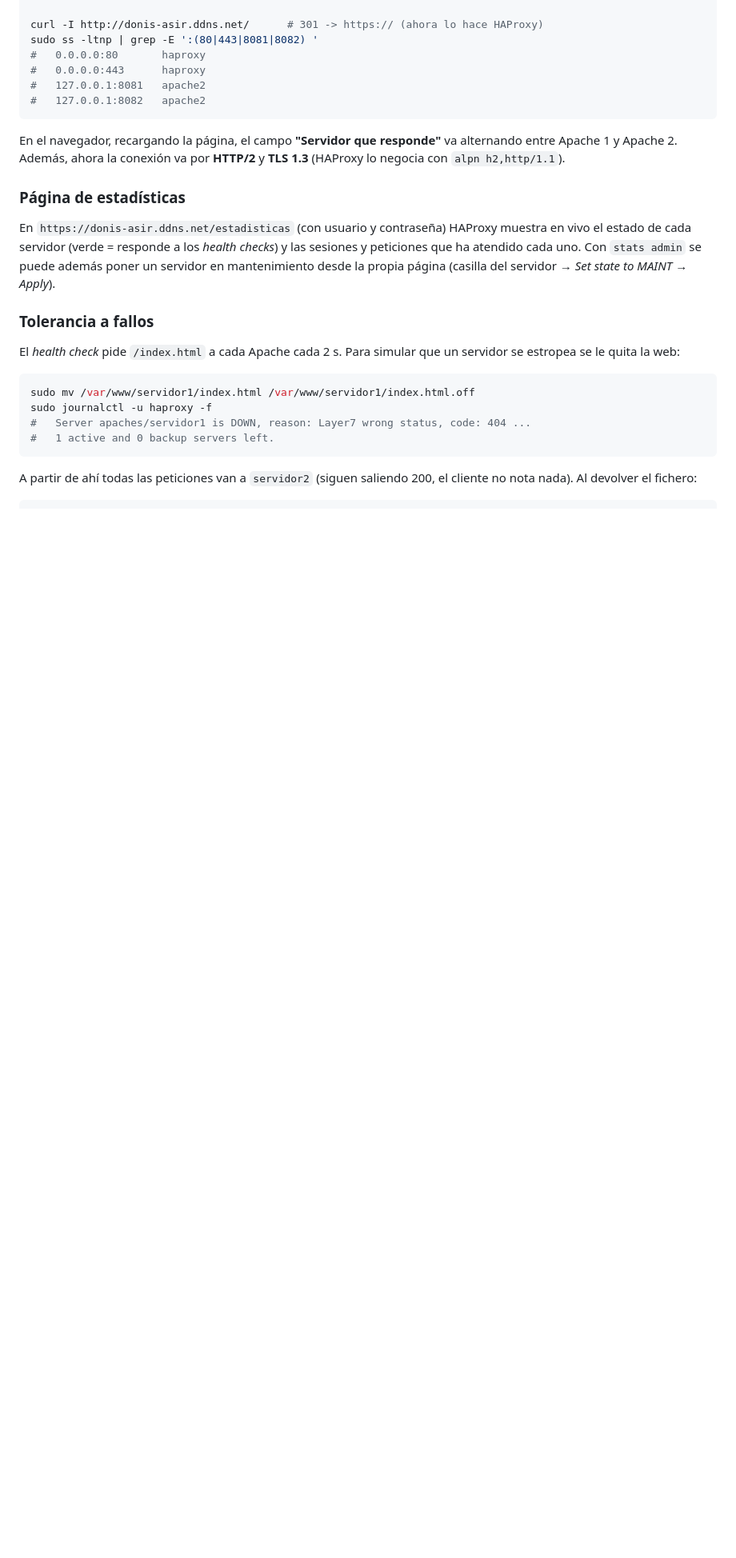
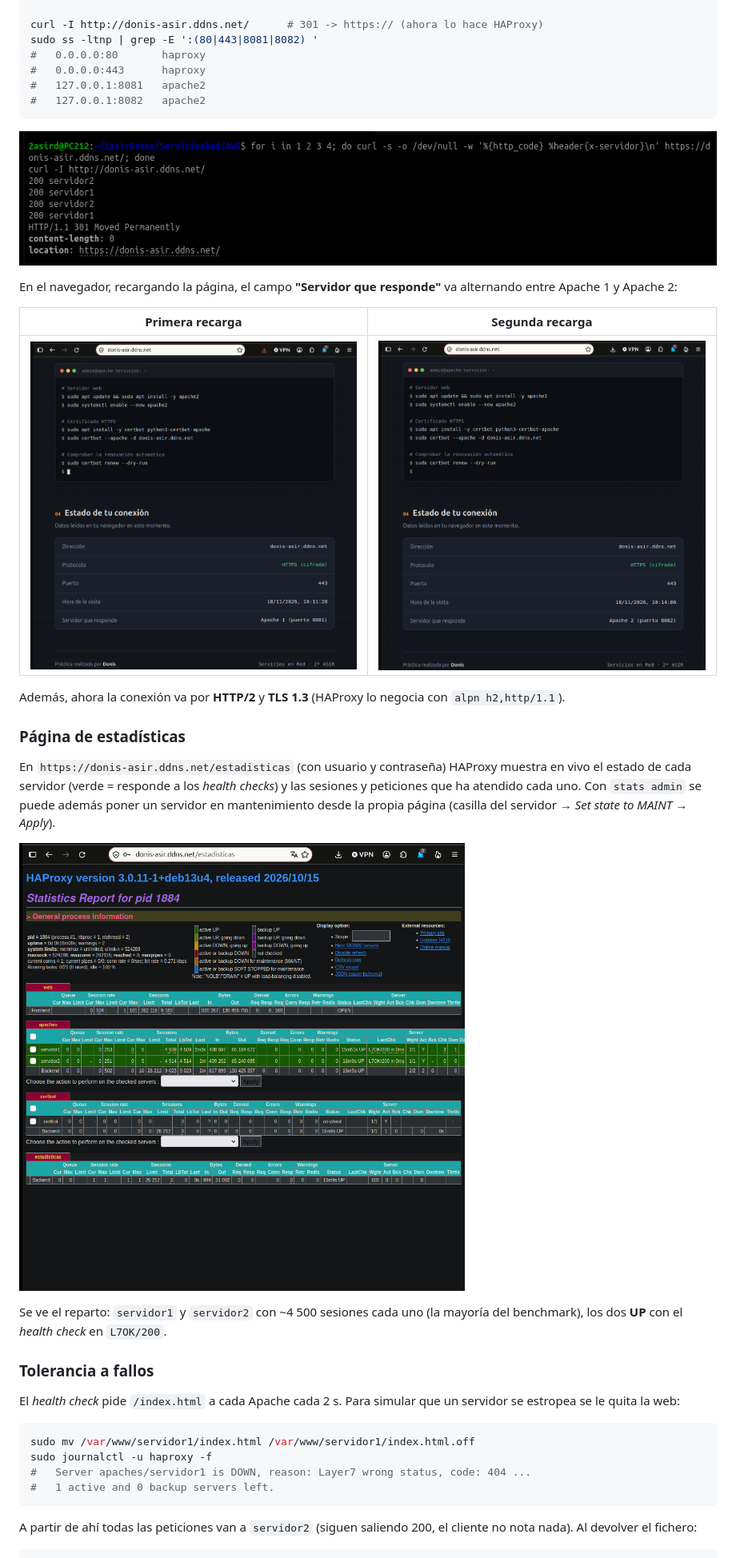
Before and after one commit to danielgonhid/apache-aws-serviciosred, a Markdown page: README.md, the part around the change. Shown at 80% size. Drawn GitHub-style; pictures changed too: capturas/alternanciaRedireccion.png (added), capturas/apache1.png (added), capturas/apache2.png (added); blank space fills up the shorter version.

Commit message:
Capturas de HAProxy: alternancia, redirección y estadísticas
Co-Authored-By: Claude Opus 5.5 <noreply@anthropic.com>

````diff
--- a/README.md
+++ b/README.md
@@ -321,8 +321,16 @@ sudo ss -ltnp | grep -E ':(80|443|8081|8082) '
 #   127.0.0.1:8082   apache2
 ```
 
+![Alternancia con curl y redirección 301](capturas/alternanciaRedireccion.png)
+
 En el navegador, recargando la página, el campo **"Servidor que responde"**
-va alternando entre Apache 1 y Apache 2. Además, ahora la conexión va por
+va alternando entre Apache 1 y Apache 2:
+
+| Primera recarga | Segunda recarga |
+|---|---|
+| ![](capturas/apache1.png) | ![](capturas/apache2.png) |
+
+ Además, ahora la conexión va por
 **HTTP/2** y **TLS 1.3** (HAProxy lo negocia con `alpn h2,http/1.1`).
 
 ### Página de estadísticas
@@ -332,6 +340,12 @@ HAProxy muestra en vivo el estado de cada servidor (verde = responde a los
 *health checks*) y las sesiones y peticiones que ha atendido cada uno. Con
 `stats admin` se puede además poner un servidor en mantenimiento desde la
 propia página (casilla del servidor → *Set state to MAINT* → *Apply*).
+
+![Estadísticas de HAProxy: los dos Apache UP, ~4500 sesiones cada uno](capturas/estadisticasHaProxy.png)
+
+Se ve el reparto: `servidor1` y `servidor2` con ~4 500 sesiones cada uno
+(la mayoría del benchmark), los dos **UP** con el *health check* en
+`L7OK/200`.
 
 ### Tolerancia a fallos
 
````
